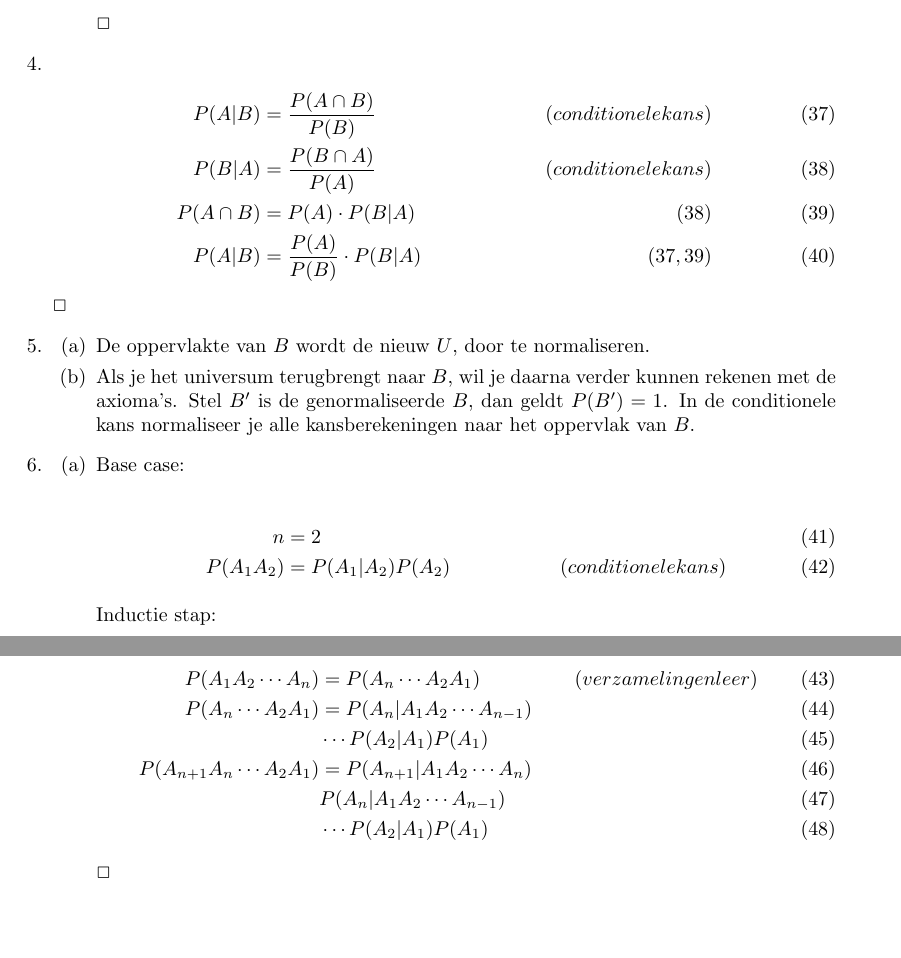
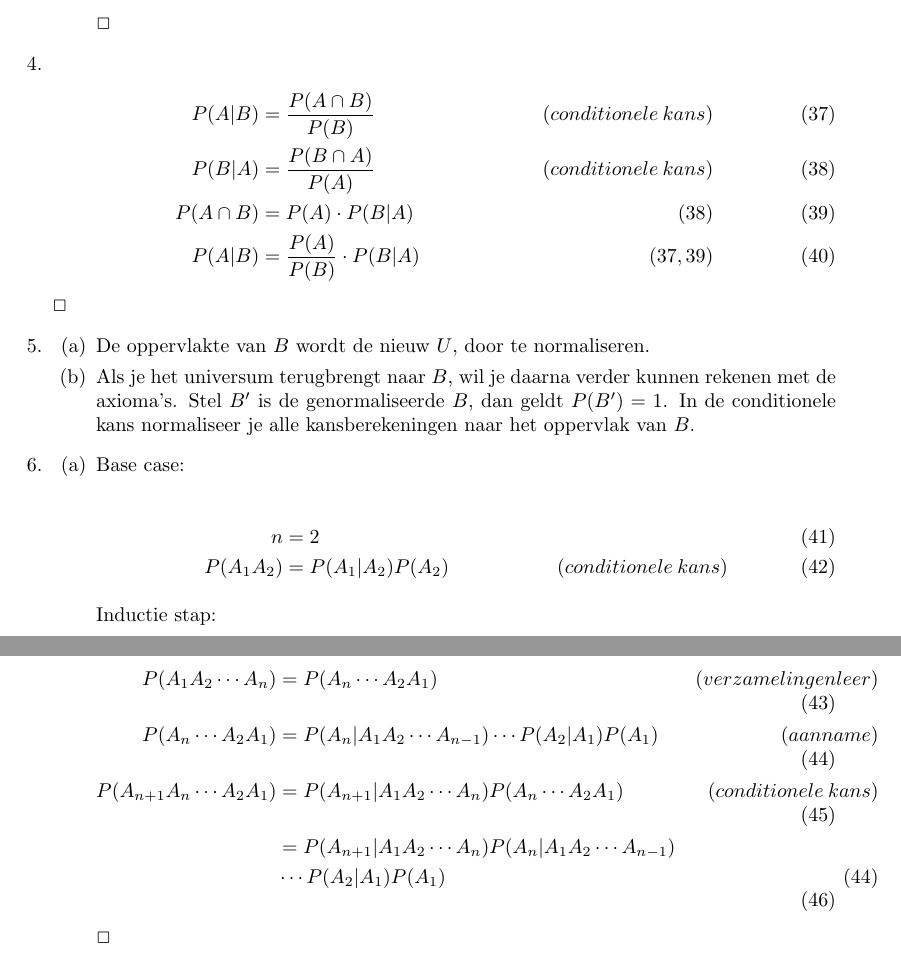
Before and after one commit to JelteF/statistics, a LaTeX document (1.tex): two parts of pages 4 and 5 of 5, joined at a grey line, cut so that both start at the same text, the shorter picture padded with empty space. Compiled offline with pdfLaTeX.

Commit message:
Beter bewijs

```diff
--- a/1.tex
+++ b/1.tex
@@ -177,8 +177,8 @@ Heuvel\thanks{Student nummer 10343725}}
 
     \item
         \begin{align}
-            P(A|B) &= \frac{P(A \cap B)}{P(B)} & (conditionele kans)\\
-            P(B|A) &= \frac{P(B \cap A)}{P(A)} & (conditionele kans)\\
+            P(A|B) &= \frac{P(A \cap B)}{P(B)} & (conditionele\:kans)\\
+            P(B|A) &= \frac{P(B \cap A)}{P(A)} & (conditionele\:kans)\\
             P(A \cap B) &= P(A) \cdot P(B|A) & (38)\\
             P(A|B) &= \frac{P(A)}{P(B)} \cdot P(B|A) & (37, 39)
         \end{align}
@@ -204,7 +204,7 @@ Heuvel\thanks{Student nummer 10343725}}
 
                 \begin{align}
                     n &= 2 &\\
-                    P(A_1 A_2) &= P(A_1 | A_2) P(A_2) & (conditionele kans)
+                    P(A_1 A_2) &= P(A_1 | A_2) P(A_2) & (conditionele\:kans)
                 \end{align}
 
                 Inductie stap:
@@ -212,13 +212,13 @@ Heuvel\thanks{Student nummer 10343725}}
                 \begin{align}
                     P(A_1 A_2 \cdots A_n) &= P(A_n \cdots A_2 A_1) &
                     (verzamelingenleer) \\
-                    P(A_n \cdots A_2 A_1) &= P(A_n | A_1 A_2 \cdots A_{n-1}) &
-                    \\
-                    & \cdots P(A_2 | A_1) P(A_1) & \\
+                    P(A_n \cdots A_2 A_1) &= P(A_n | A_1 A_2 \cdots A_{n-1})
+                    \cdots P(A_2 | A_1) P(A_1) & (aanname) \\
                     P(A_{n+1} A_n \cdots A_2 A_1) &= P(A_{n+1} | A_1 A_2 \cdots
-                    A_n) & \\
-                         & P(A_n | A_1 A_2 \cdots A_{n-1}) & \\
-                    & \cdots P(A_2 | A_1) P(A_1) &
+                    A_n) P(A_n \cdots A_2 A_1) & (conditionele\:kans) \\
+                    &= P(A_{n+1} | A_1 A_2 \cdots A_n) P(A_n | A_1 A_2 \cdots
+                    A_{n-1}) & \notag \\
+                             & \cdots P(A_2 | A_1) P(A_1) & (44)
                 \end{align}
                 $\Box$
 
```
